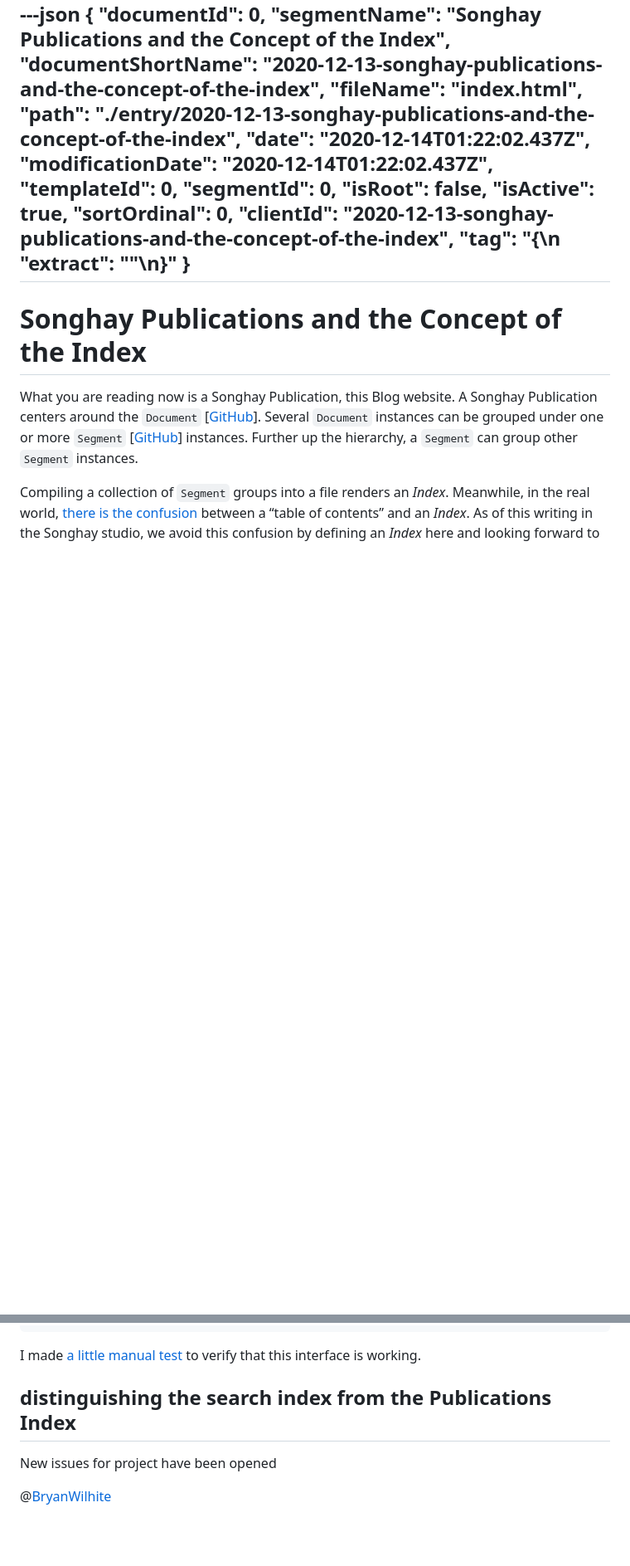
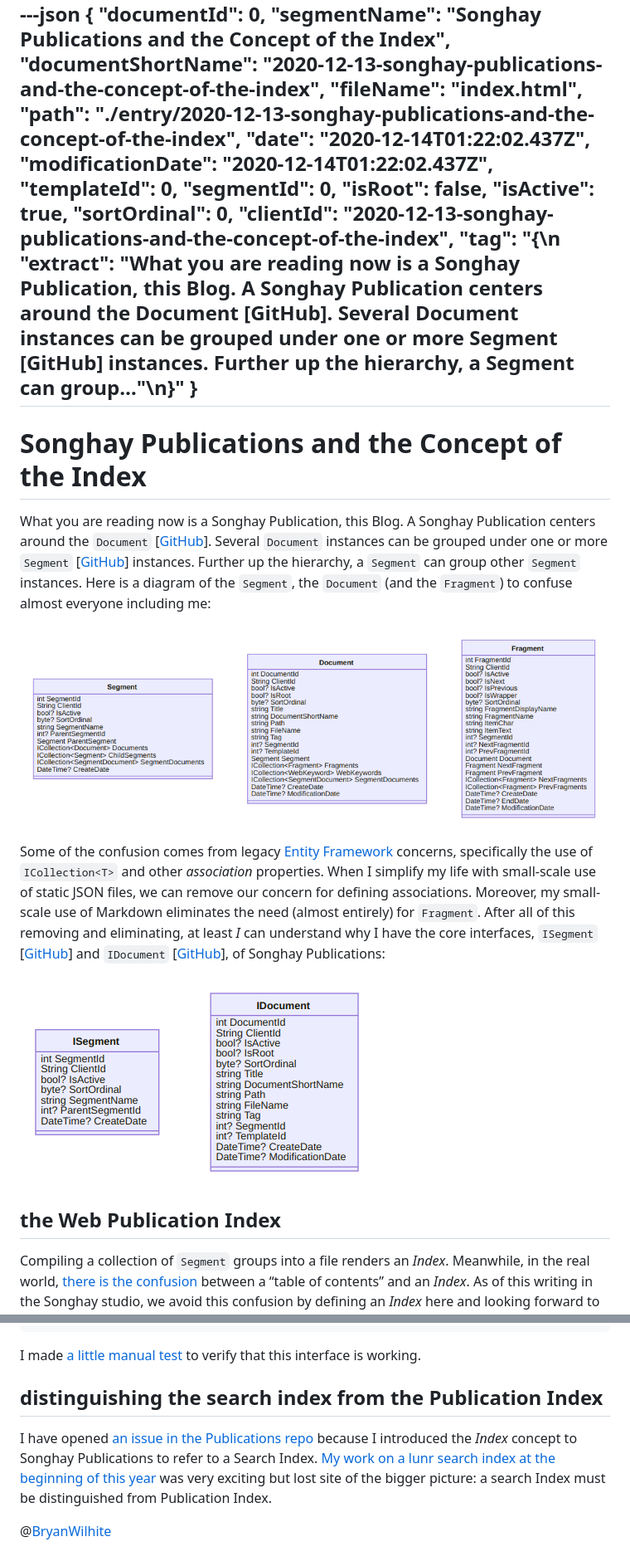
Before and after one commit to BryanWilhite/Blog, a Markdown page: presentation-drafts/2020-12-13-songhay-publications-and-the-concept-of-the-index.md, 2 parts joined by grey strips. Shown at 83% size. Rendered like a GitHub page; pictures changed too: presentation/image/day-path-2020-12-23-19-16-03.png (added), presentation/image/day-path-2020-12-23-19-39-37.png (added); blank space fills up the shorter version.

```diff
--- a/presentation-drafts/2020-12-13-songhay-publications-and-the-concept-of-the-index.md
+++ b/presentation-drafts/2020-12-13-songhay-publications-and-the-concept-of-the-index.md
@@ -13,13 +13,21 @@
   "isActive": true,
   "sortOrdinal": 0,
   "clientId": "2020-12-13-songhay-publications-and-the-concept-of-the-index",
-  "tag": "{\n  \"extract\": \"\"\n}"
+  "tag": "{\n  \"extract\": \"What you are reading now is a Songhay Publication, this Blog. A Songhay Publication centers around the Document [GitHub]. Several Document instances can be grouped under one or more Segment [GitHub] instances. Further up the hierarchy, a Segment can group…\"\n}"
 }
 ---
 
 # Songhay Publications and the Concept of the Index
 
-What you are reading now is a Songhay Publication, this Blog website. A Songhay Publication centers around the `Document` [[GitHub](https://github.com/BryanWilhite/Songhay.Publications/blob/master/Songhay.Publications/Models/Document.cs)]. Several `Document` instances can be grouped under one or more `Segment` [[GitHub](https://github.com/BryanWilhite/Songhay.Publications/blob/master/Songhay.Publications/Models/Segment.cs)] instances. Further up the hierarchy, a `Segment` can group other `Segment` instances.
+What you are reading now is a Songhay Publication, this Blog. A Songhay Publication centers around the `Document` [[GitHub](https://github.com/BryanWilhite/Songhay.Publications/blob/master/Songhay.Publications/Models/Document.cs)]. Several `Document` instances can be grouped under one or more `Segment` [[GitHub](https://github.com/BryanWilhite/Songhay.Publications/blob/master/Songhay.Publications/Models/Segment.cs)] instances. Further up the hierarchy, a `Segment` can group other `Segment` instances. Here is a diagram of the `Segment`, the `Document` (and the `Fragment`) to confuse almost everyone including me:
+
+![Songhay Publications Class Diagram](../presentation/image/day-path-2020-12-23-19-16-03.png)
+
+Some of the confusion comes from legacy [Entity Framework](https://docs.microsoft.com/en-us/aspnet/entity-framework) concerns, specifically the use of `ICollection<T>` and other _association_ properties. When I simplify my life with small-scale use of static JSON files, we can remove our concern for defining associations. Moreover, my small-scale use of Markdown eliminates the need (almost entirely) for `Fragment`. After all of this removing and eliminating, at least _I_ can understand why I have the core interfaces, `ISegment` [[GitHub](https://github.com/BryanWilhite/Songhay.Publications/blob/master/Songhay.Publications/Models/ISegment.cs)] and `IDocument` [[GitHub](https://github.com/BryanWilhite/Songhay.Publications/blob/master/Songhay.Publications/Models/IDocument.cs)], of Songhay Publications:
+
+![Songhay Publications Interfaces](../presentation/image/day-path-2020-12-23-19-39-37.png)
+
+## the Web Publication Index
 
 Compiling a collection of `Segment` groups into a file renders an _Index_. Meanwhile, in the real world, [there is the confusion](https://english.stackexchange.com/questions/45555/is-a-table-of-contents-an-index) between a “table of contents” and an _Index_. As of this writing in the Songhay studio, we avoid this confusion by defining an _Index_ here and looking forward to defining a Keyword Index (which is a real-world index).
 
@@ -217,8 +225,8 @@ interface IndexEntry extends Partial<Segment> {
 
 I made [a little manual test](https://stackblitz.com/edit/songhay-index-entry) to verify that this interface is working.
 
-## distinguishing the search index from the Publications Index
+## distinguishing the search index from the Publication Index
 
-New issues for project have been opened
+I have opened [an issue in the Publications repo](https://github.com/BryanWilhite/Songhay.Publications/issues/23) because I introduced the _Index_ concept to Songhay Publications to refer to a Search Index. [My work on a lunr search index at the beginning of this year](https://github.com/BryanWilhite/Blog/issues/25) was very exciting but lost site of the bigger picture: a search Index must be distinguished from Publication Index.
 
 @[BryanWilhite](https://twitter.com/BryanWilhite)
```
Also changed, not shown: 1 other file.
